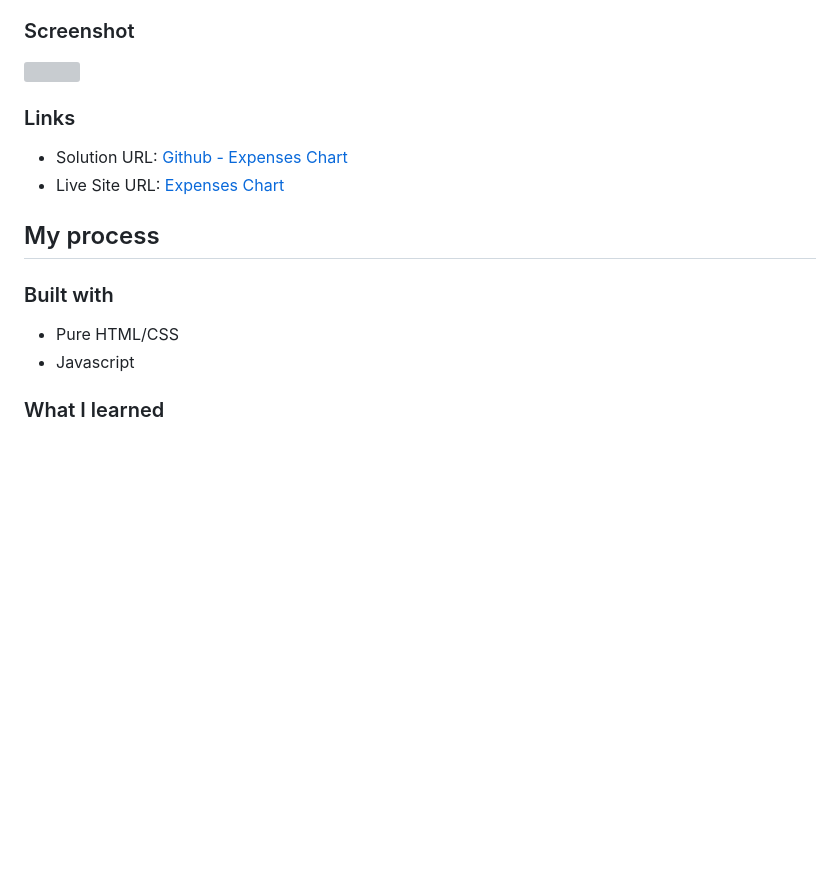
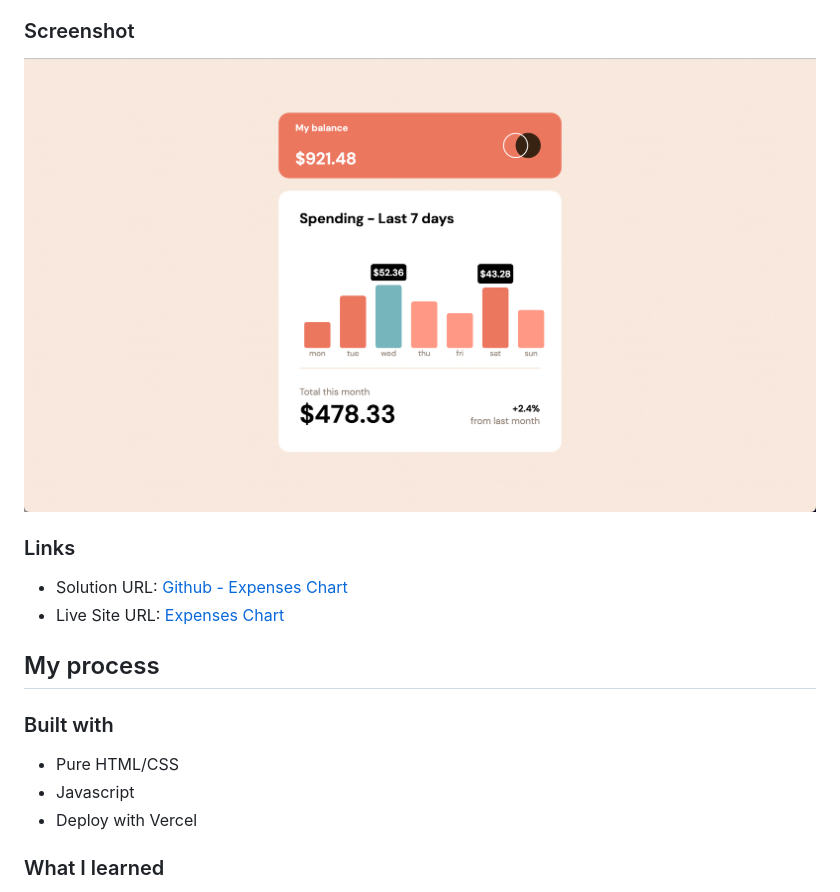
Before and after one commit to thihnezzy/expenses-chart-component, a Markdown page: README.md, the part around the change printed below. GitHub-like rendering; pictures changed too: images/screenshot.png (added); blank space fills up the shorter version; grey boxes are pictures that could not be loaded.

```diff
--- a/README.md
+++ b/README.md
@@ -34,7 +34,7 @@ Users should be able to:
 
 ### Screenshot
 
-![](./screenshot.jpg)
+![](./images/screenshot.png)
 
 
 ### Links
@@ -48,6 +48,7 @@ Users should be able to:
 
 - Pure HTML/CSS
 - Javascript
+- Deploy with Vercel
 ### What I learned
 
 - Using Async/Await function
```
Also changed, not shown: other parts of README.md (+1 -1 lines), js/Screen Shot 2022-08-10 at 6.27.33 PM.png (added).
